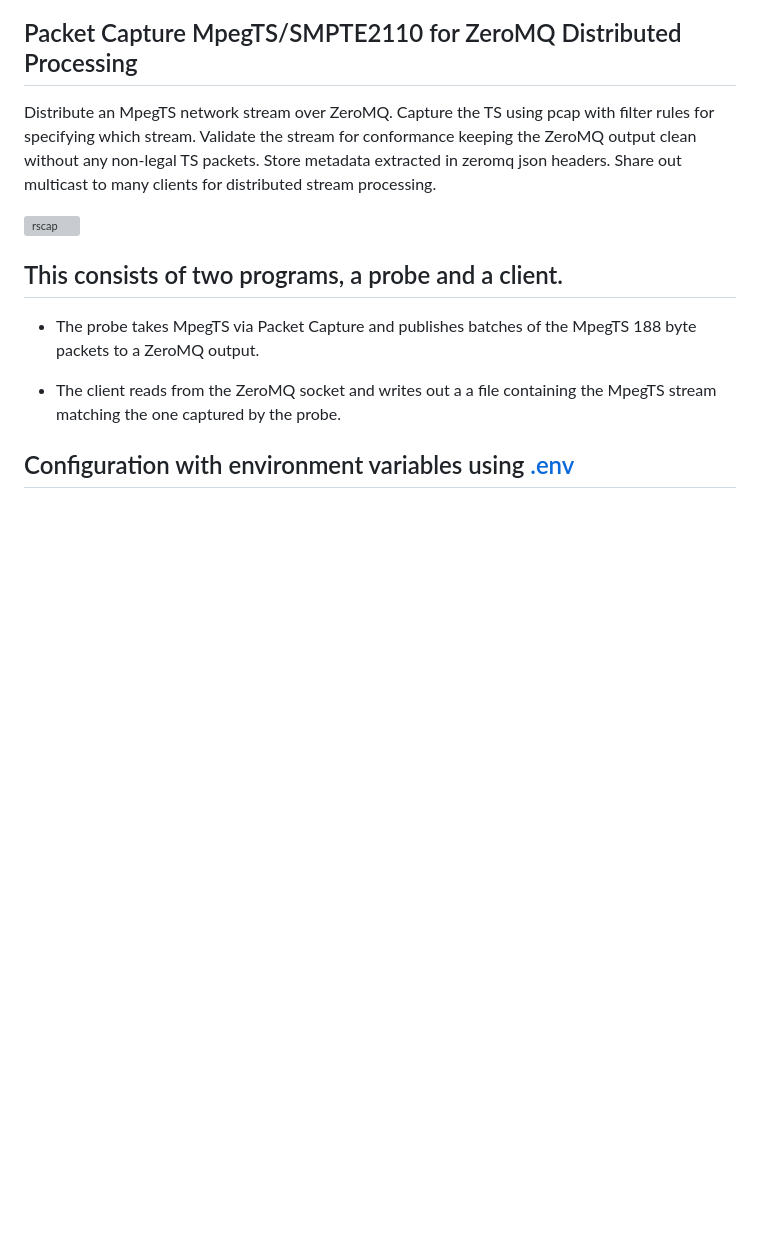
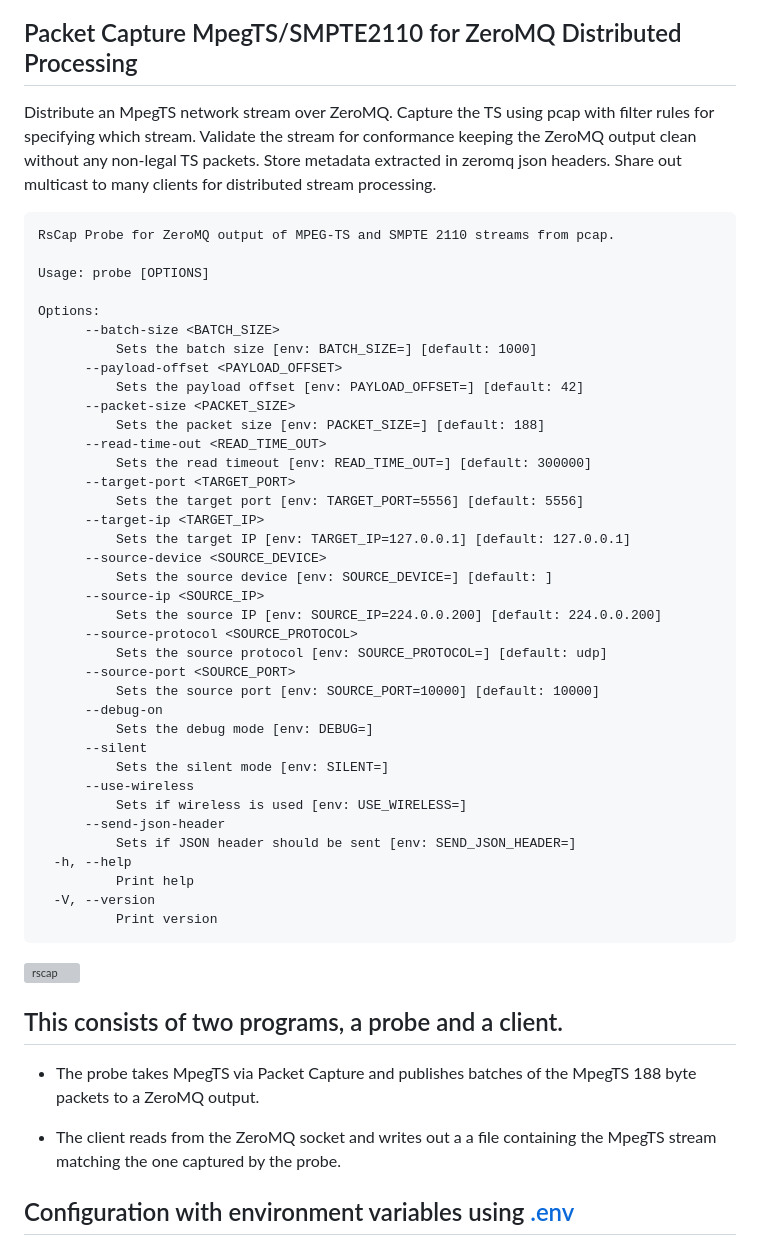
Before and after one commit to groovybits/rscap, a Markdown page: README.md, the part around the change. Drawn GitHub-style; blank space fills up the shorter version; grey boxes are pictures that could not be loaded.

Commit message:
add cmdline args to readme (#25)
Co-authored-by: Chris Kennedy <c@groovy.org>

````diff
--- a/README.md
+++ b/README.md
@@ -6,6 +6,46 @@ which stream. Validate the stream for conformance
 keeping the ZeroMQ output clean without any non-legal
 TS packets. Store metadata extracted in zeromq json headers.
 Share out multicast to many clients for distributed stream processing.
+
+```
+RsCap Probe for ZeroMQ output of MPEG-TS and SMPTE 2110 streams from pcap.
+
+Usage: probe [OPTIONS]
+
+Options:
+      --batch-size <BATCH_SIZE>
+          Sets the batch size [env: BATCH_SIZE=] [default: 1000]
+      --payload-offset <PAYLOAD_OFFSET>
+          Sets the payload offset [env: PAYLOAD_OFFSET=] [default: 42]
+      --packet-size <PACKET_SIZE>
+          Sets the packet size [env: PACKET_SIZE=] [default: 188]
+      --read-time-out <READ_TIME_OUT>
+          Sets the read timeout [env: READ_TIME_OUT=] [default: 300000]
+      --target-port <TARGET_PORT>
+          Sets the target port [env: TARGET_PORT=5556] [default: 5556]
+      --target-ip <TARGET_IP>
+          Sets the target IP [env: TARGET_IP=127.0.0.1] [default: 127.0.0.1]
+      --source-device <SOURCE_DEVICE>
+          Sets the source device [env: SOURCE_DEVICE=] [default: ]
+      --source-ip <SOURCE_IP>
+          Sets the source IP [env: SOURCE_IP=224.0.0.200] [default: 224.0.0.200]
+      --source-protocol <SOURCE_PROTOCOL>
+          Sets the source protocol [env: SOURCE_PROTOCOL=] [default: udp]
+      --source-port <SOURCE_PORT>
+          Sets the source port [env: SOURCE_PORT=10000] [default: 10000]
+      --debug-on
+          Sets the debug mode [env: DEBUG=]
+      --silent
+          Sets the silent mode [env: SILENT=]
+      --use-wireless
+          Sets if wireless is used [env: USE_WIRELESS=]
+      --send-json-header
+          Sets if JSON header should be sent [env: SEND_JSON_HEADER=]
+  -h, --help
+          Print help
+  -V, --version
+          Print version
+```
 
 ![rscap](https://storage.googleapis.com/gaib/2/rscap/rscap.png)
 
````
